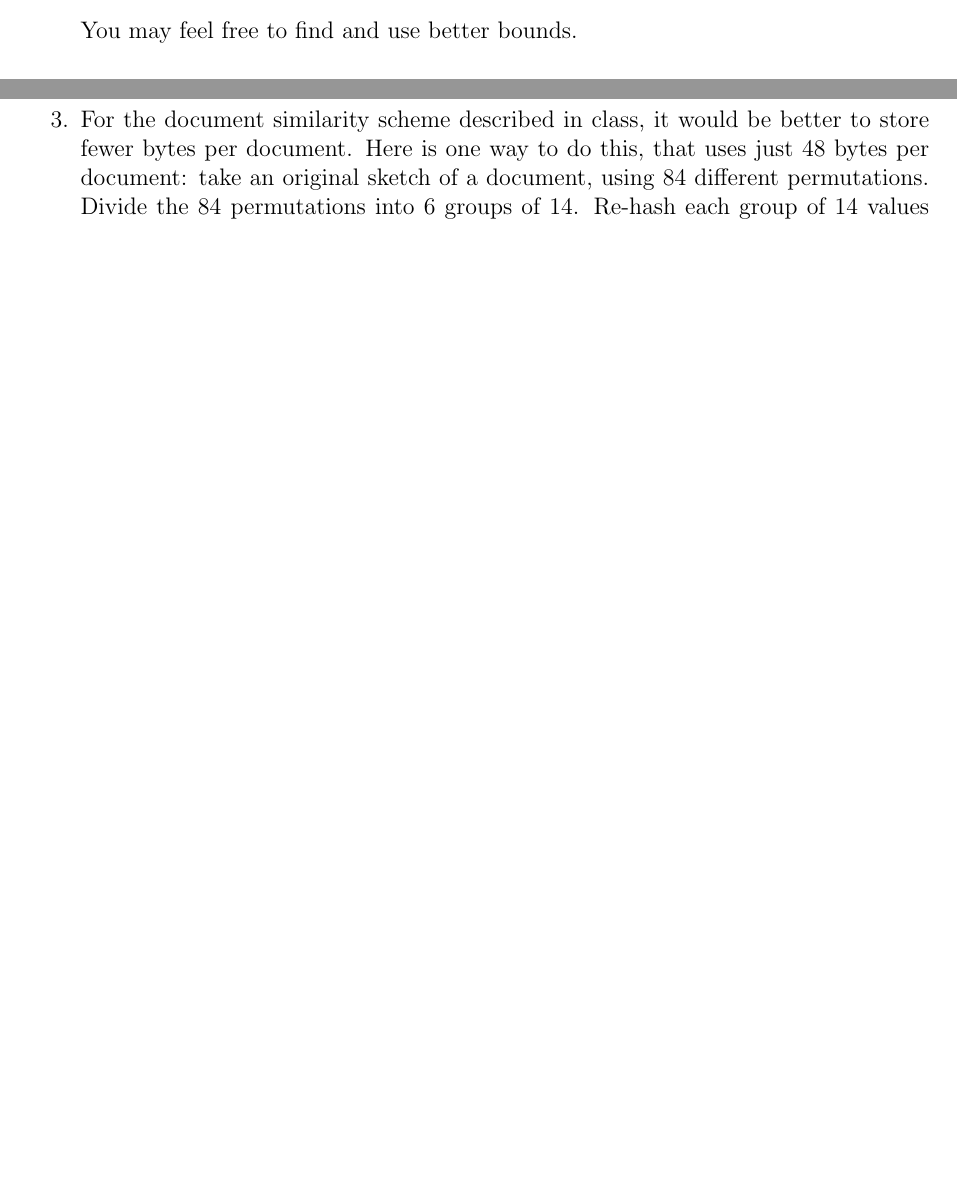
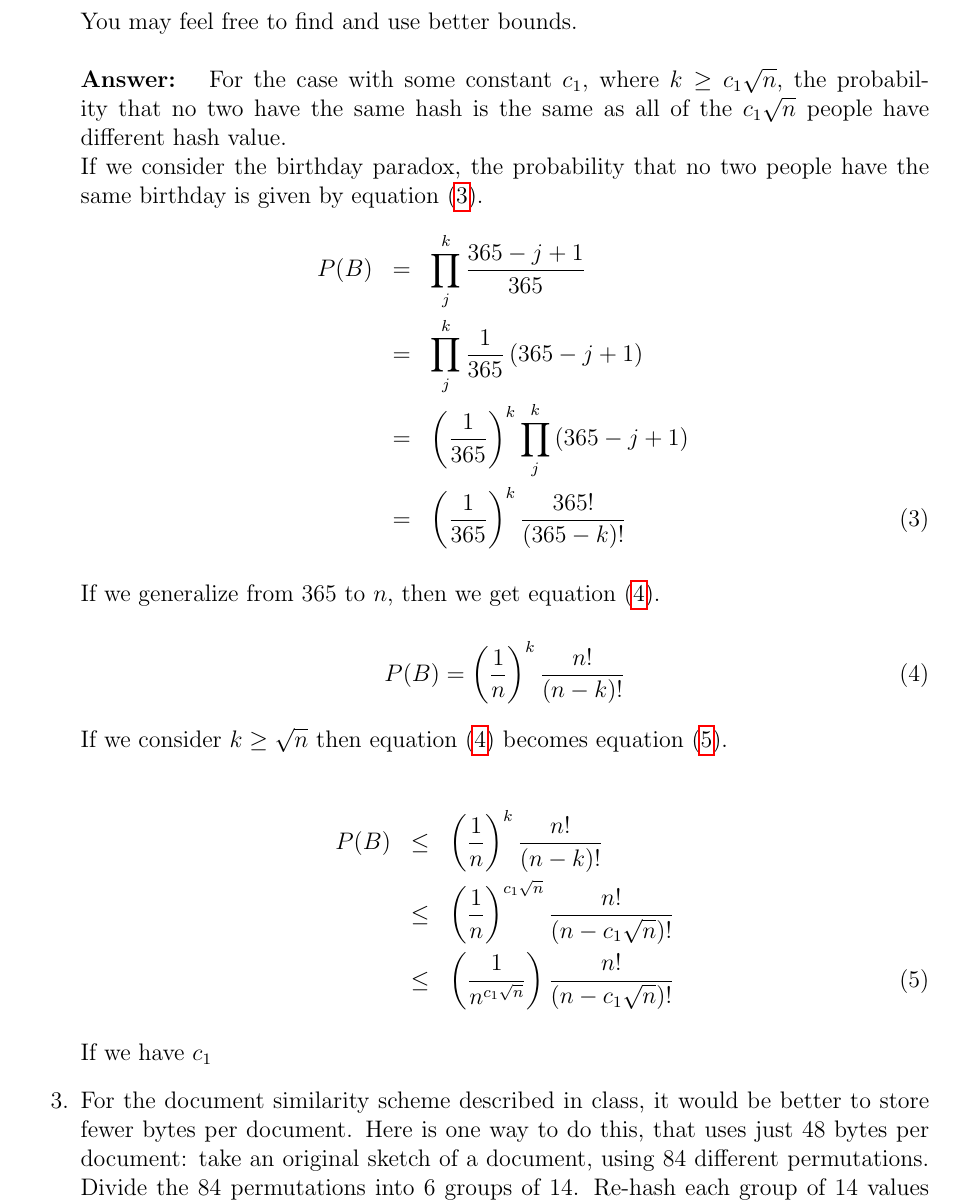
Before and after one commit to cesarnda/workspace, a LaTeX problem sheet (Harvard/Data Structures And Algorithms/Harvard-Algorithms-ProblemSet06/Cesar_Agustin_Garcia_Vazquez_Problem_Set_06.tex): two parts of pages 1 and 2 of 3 before the commit and part of page 2 of 4 after it, the two joined at a grey line, cut so that both start at the same text, the shorter picture padded with empty space. The pictures show the PDF file Harvard/Data Structures And Algorithms/Harvard-Algorithms-ProblemSet06/Cesar_Agustin_Garcia_Vazquez_Problem_Set_06.pdf that the author committed with the source.

Commit message:
adding results

```diff
--- a/Harvard/Data Structures And Algorithms/Harvard-Algorithms-ProblemSet06/Cesar_Agustin_Garcia_Vazquez_Problem_Set_06.tex
+++ b/Harvard/Data Structures And Algorithms/Harvard-Algorithms-ProblemSet06/Cesar_Agustin_Garcia_Vazquez_Problem_Set_06.tex
@@ -49,7 +49,32 @@
 	e^{-x - x^2} \leq 1 - x \mbox{ for } x \leq \frac{1}{2}
 	\end{equation}
 
-	You may feel free to find and use better bounds.
+	You may feel free to find and use better bounds.\\
+	\\
+	\textbf{Answer: } For the case with some constant $c_1$, where $k \geq c_1 \sqrt{n}$, the probability that no two have the same hash is the same as all of the $c_1 \sqrt{n}$ people have different hash value.\\
+	If we consider the birthday paradox, the probability that no two people have the same birthday is given by equation (\ref{birthdayEquation}).
+	\begin{eqnarray}
+	P(B) 	&	=	& \prod_{j}^{k}\frac{365 - j + 1}{365} \nonumber\\
+		&	=	& \prod_{j}^{k} \frac{1}{365}\left(365 - j + 1 \right) \nonumber \\
+		&	=	& \left( \frac{1}{365}\right)^{k} \prod_{j}^{k} \left(365 - j + 1 \right) \nonumber \\
+		&	=	& \left( \frac{1}{365}\right)^{k} \frac{365!}{(365 - k)!} \label{birthdayEquation}
+	\end{eqnarray}
+
+	If we generalize from 365 to $n$, then we get equation (\ref{generalizeBirthday}).
+
+	\begin{equation}\label{generalizeBirthday}
+	P(B) = \left( \frac{1}{n}\right)^{k} \frac{n!}{(n - k)!}
+	\end{equation}
+
+	If we consider $k \geq \sqrt{n}$ then equation (\ref{generalizeBirthday})  becomes equation (\ref{birthdayC1}).
+
+	\begin{eqnarray}
+	P(B) &	\leq	& \left( \frac{1}{n}\right)^{k} \frac{n!}{(n - k)!} \nonumber \\
+		&	\leq	&  \left( \frac{1}{n}\right)^{c_1\sqrt{n}} \frac{n!}{(n - c_1 \sqrt{n})!} \nonumber \\
+		&	\leq	&  \left( \frac{1}{ n^{c_1\sqrt{n}} } \right) \frac{n!}{(n - c_1 \sqrt{n})!} \label{birthdayC1}
+	\end{eqnarray}
+
+	We can simplify the analysis if we consider $X_{ij} = $
 
 	\item For the document similarity scheme described in class, it would be better to store fewer bytes per document. Here is one way to do this, that uses just 48 bytes per document: take an original sketch of a document, using 84 different permutations. Divide the 84 permutations into 6 groups of 14. Re-hash each group of 14 values to get 6 new 64 bit values. Call this the \textit{super-sketch}. Note that for each of the 6 values in the super-sketch, two documents will agree on a value when they agree on all 14 of the corresponding values in the sketch. Why does it make sense to simply assume that this is the only time a match will occur?\\
 	Consider the probability that two documents with resemblance $r$ agree on two or more of the six sketches. Write equations that give this probability and graph the probability of a function of $r$. Explain and discuss your results.\\
```
Also changed, not shown: Harvard/Data Structures And Algorithms/Harvard-Algorthms-ProblemSet02/Cesar_Agustin_Garcia_Vazquez_Problem_Set_02.tex (+15 -0 lines), Harvard/Data Structures And Algorithms/Harvard-Algorithms-ProblemSet06/Cesar_Agustin_Garcia_Vazquez_Problem_Set_06.pdf, Harvard/Data Structures And Algorithms/Harvard-Algorthms-ProblemSet02/Cesar_Agustin_Garcia_Vazquez_Problem_Set_02.pdf, 7 other files.
